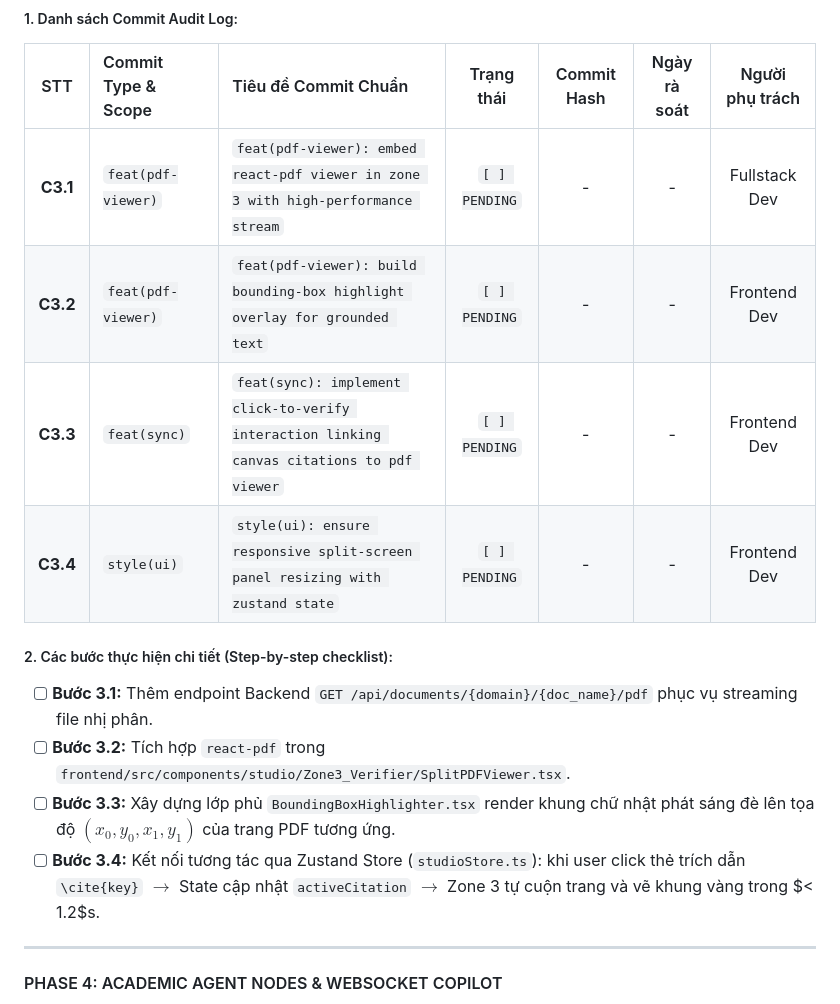
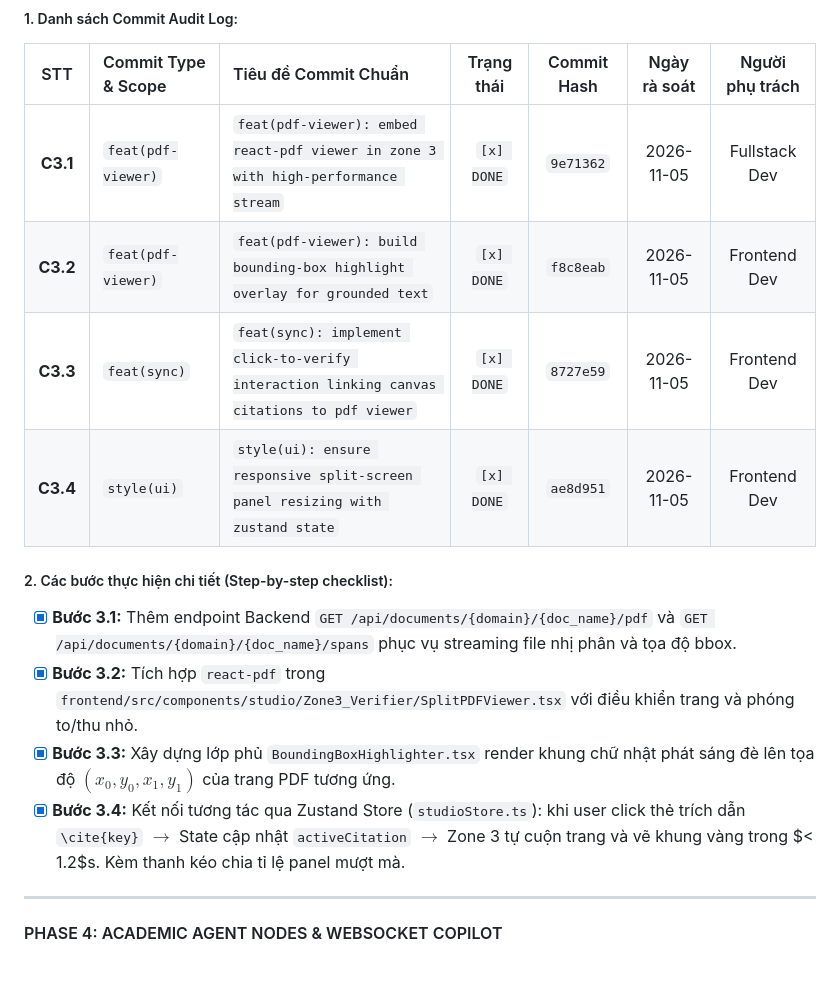
Before and after one commit to trungka982004/Agentic_rag_final_project, a Markdown page: docs/software_upgrade_plan/PHASE_EXECUTION_AND_AUDIT_LOG.md, the part around the change. Rendered like a GitHub page; blank space fills up the shorter version.

Commit message:
docs(audit): update phase 3 audit log and mark split-pdf verifier complete

```diff
--- a/docs/software_upgrade_plan/PHASE_EXECUTION_AND_AUDIT_LOG.md
+++ b/docs/software_upgrade_plan/PHASE_EXECUTION_AND_AUDIT_LOG.md
@@ -92,16 +92,16 @@
 ##### 1. Danh sách Commit Audit Log:
 | STT | Commit Type & Scope | Tiêu đề Commit Chuẩn | Trạng thái | Commit Hash | Ngày rà soát | Người phụ trách |
 | :---: | :--- | :--- | :---: | :---: | :---: | :---: |
-| **C3.1** | `feat(pdf-viewer)` | `feat(pdf-viewer): embed react-pdf viewer in zone 3 with high-performance stream` | `[ ] PENDING` | - | - | Fullstack Dev |
-| **C3.2** | `feat(pdf-viewer)` | `feat(pdf-viewer): build bounding-box highlight overlay for grounded text` | `[ ] PENDING` | - | - | Frontend Dev |
-| **C3.3** | `feat(sync)` | `feat(sync): implement click-to-verify interaction linking canvas citations to pdf viewer` | `[ ] PENDING` | - | - | Frontend Dev |
-| **C3.4** | `style(ui)` | `style(ui): ensure responsive split-screen panel resizing with zustand state` | `[ ] PENDING` | - | - | Frontend Dev |
+| **C3.1** | `feat(pdf-viewer)` | `feat(pdf-viewer): embed react-pdf viewer in zone 3 with high-performance stream` | `[x] DONE` | `9e71362` | 2026-11-05 | Fullstack Dev |
+| **C3.2** | `feat(pdf-viewer)` | `feat(pdf-viewer): build bounding-box highlight overlay for grounded text` | `[x] DONE` | `f8c8eab` | 2026-11-05 | Frontend Dev |
+| **C3.3** | `feat(sync)` | `feat(sync): implement click-to-verify interaction linking canvas citations to pdf viewer` | `[x] DONE` | `8727e59` | 2026-11-05 | Frontend Dev |
+| **C3.4** | `style(ui)` | `style(ui): ensure responsive split-screen panel resizing with zustand state` | `[x] DONE` | `ae8d951` | 2026-11-05 | Frontend Dev |
 
 ##### 2. Các bước thực hiện chi tiết (Step-by-step checklist):
-* [ ] **Bước 3.1:** Thêm endpoint Backend `GET /api/documents/{domain}/{doc_name}/pdf` phục vụ streaming file nhị phân.
-* [ ] **Bước 3.2:** Tích hợp `react-pdf` trong `frontend/src/components/studio/Zone3_Verifier/SplitPDFViewer.tsx`.
-* [ ] **Bước 3.3:** Xây dựng lớp phủ `BoundingBoxHighlighter.tsx` render khung chữ nhật phát sáng đè lên tọa độ $(x_0, y_0, x_1, y_1)$ của trang PDF tương ứng.
-* [ ] **Bước 3.4:** Kết nối tương tác qua Zustand Store (`studioStore.ts`): khi user click thẻ trích dẫn `\cite{key}` $\rightarrow$ State cập nhật `activeCitation` $\rightarrow$ Zone 3 tự cuộn trang và vẽ khung vàng trong $< 1.2$s.
+* [x] **Bước 3.1:** Thêm endpoint Backend `GET /api/documents/{domain}/{doc_name}/pdf` và `GET /api/documents/{domain}/{doc_name}/spans` phục vụ streaming file nhị phân và tọa độ bbox.
+* [x] **Bước 3.2:** Tích hợp `react-pdf` trong `frontend/src/components/studio/Zone3_Verifier/SplitPDFViewer.tsx` với điều khiển trang và phóng to/thu nhỏ.
+* [x] **Bước 3.3:** Xây dựng lớp phủ `BoundingBoxHighlighter.tsx` render khung chữ nhật phát sáng đè lên tọa độ $(x_0, y_0, x_1, y_1)$ của trang PDF tương ứng.
+* [x] **Bước 3.4:** Kết nối tương tác qua Zustand Store (`studioStore.ts`): khi user click thẻ trích dẫn `\cite{key}` $\rightarrow$ State cập nhật `activeCitation` $\rightarrow$ Zone 3 tự cuộn trang và vẽ khung vàng trong $< 1.2$s. Kèm thanh kéo chia tỉ lệ panel mượt mà.
 
 ---
 
```
